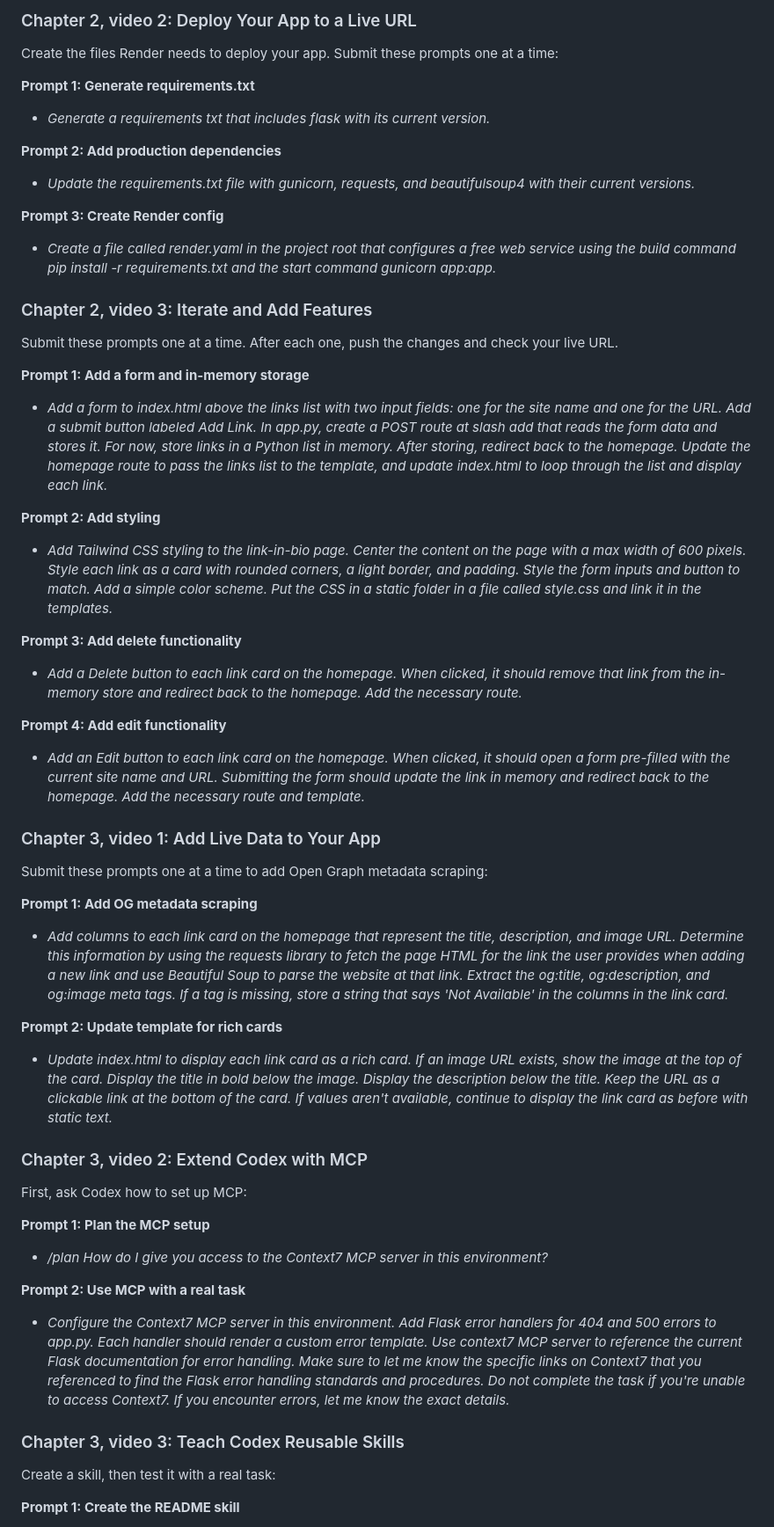
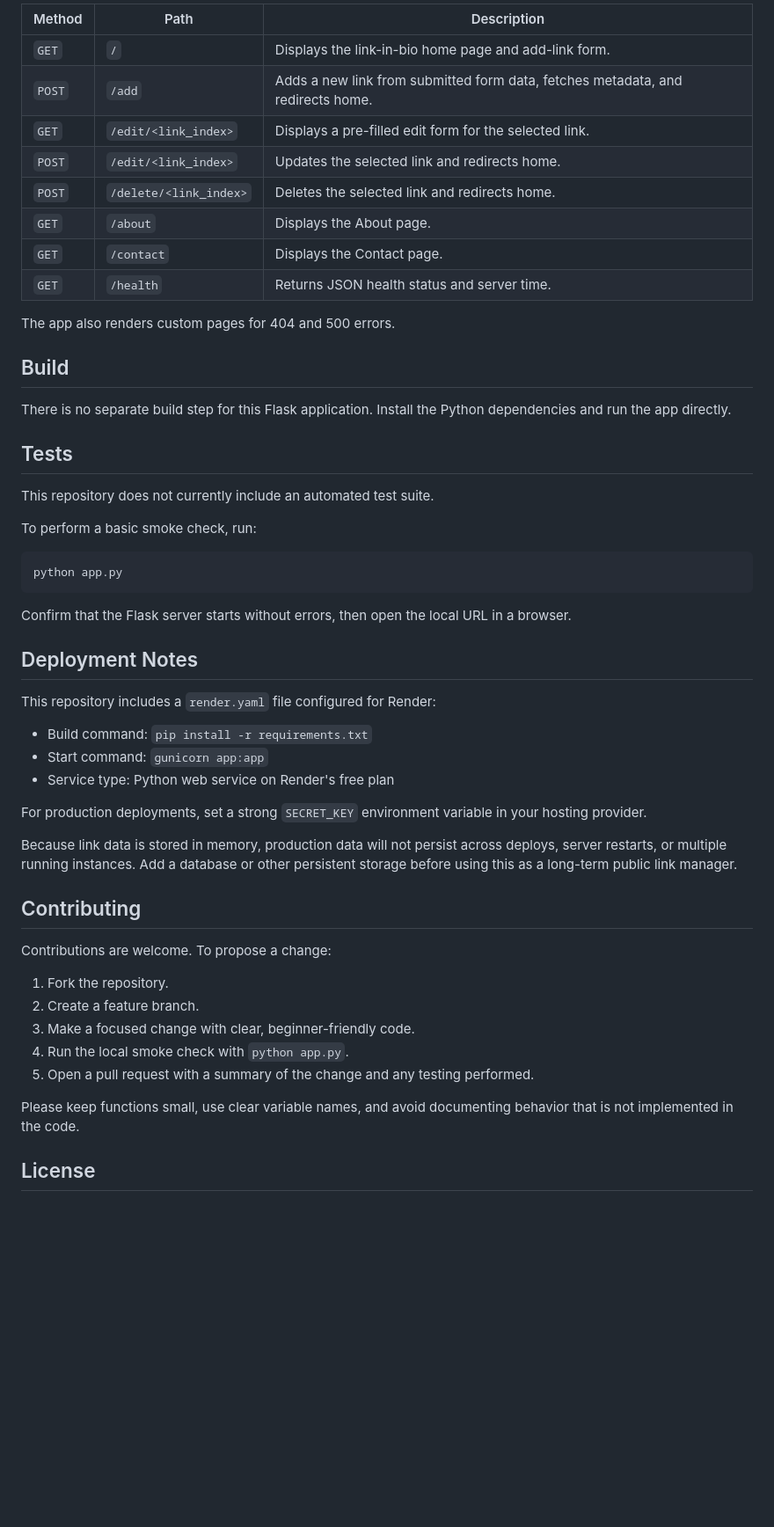
Before and after one commit to noobrs/my-link-bio, a Markdown page: README.md, the part around one of its changes. Shown at 88% size. GitHub-like rendering; blank space fills up the shorter version.

````diff
--- a/README.md
+++ b/README.md
@@ -68,67 +163,56 @@ Submit this prompt and watch how Codex executes it step by step:
 
-### Chapter 2, video 2: Deploy Your App to a Live URL
+| Method | Path | Description |
+| --- | --- | --- |
+| `GET` | `/` | Displays the link-in-bio home page and add-link form. |
+| `POST` | `/add` | Adds a new link from submitted form data, fetches metadata, and redirects home. |
+| `GET` | `/edit/<link_index>` | Displays a pre-filled edit form for the selected link. |
+| `POST` | `/edit/<link_index>` | Updates the selected link and redirects home. |
+| `POST` | `/delete/<link_index>` | Deletes the selected link and redirects home. |
+| `GET` | `/about` | Displays the About page. |
+| `GET` | `/contact` | Displays the Contact page. |
+| `GET` | `/health` | Returns JSON health status and server time. |
 
-Create the files Render needs to deploy your app. Submit these prompts one at a time:
+The app also renders custom pages for 404 and 500 errors.
 
-**Prompt 1: Generate requirements.txt**
+## Build
 
-* *Generate a requirements txt that includes flask with its current version.*
+There is no separate build step for this Flask application. Install the Python dependencies and run the app directly.
 
-**Prompt 2: Add production dependencies**
+## Tests
 
-* *Update the requirements.txt file with gunicorn, requests, and beautifulsoup4 with their current versions.*
+This repository does not currently include an automated test suite.
 
-**Prompt 3: Create Render config**
+To perform a basic smoke check, run:
 
-* *Create a file called render.yaml in the project root that configures a free web service using the build command pip install -r requirements.txt and the start command gunicorn app:app.*
+```bash
+python app.py
+```
 
-### Chapter 2, video 3: Iterate and Add Features
+Confirm that the Flask server starts without errors, then open the local URL in a browser.
 
-Submit these prompts one at a time. After each one, push the changes and check your live URL.
+## Deployment Notes
 
-**Prompt 1: Add a form and in-memory storage**
+This repository includes a `render.yaml` file configured for Render:
 
-* *Add a form to index.html above the links list with two input fields: one for the site name and one for the URL. Add a submit button labeled Add Link. In app.py, create a POST route at slash add that reads the form data and stores it. For now, store links in a Python list in memory. After storing, redirect back to the homepage. Update the homepage route to pass the links list to the template, and update index.html to loop through the list and display each link.*
+- Build command: `pip install -r requirements.txt`
+- Start command: `gunicorn app:app`
+- Service type: Python web service on Render's free plan
 
-**Prompt 2: Add styling**
+For production deployments, set a strong `SECRET_KEY` environment variable in your hosting provider.
 
-* *Add Tailwind CSS styling to the link-in-bio page. Center the content on the page with a max width of 600 pixels. Style each link as a card with rounded corners, a light border, and padding. Style the form inputs and button to match. Add a simple color scheme. Put the CSS in a static folder in a file called style.css and link it in the templates.*
+Because link data is stored in memory, production data will not persist across deploys, server restarts, or multiple running instances. Add a database or other persistent storage before using this as a long-term public link manager.
 
-**Prompt 3: Add delete functionality**
+## Contributing
 
-* *Add a Delete button to each link card on the homepage. When clicked, it should remove that link from the in-memory store and redirect back to the homepage. Add the necessary route.*
+Contributions are welcome. To propose a change:
 
-**Prompt 4: Add edit functionality**
+1. Fork the repository.
+2. Create a feature branch.
+3. Make a focused change with clear, beginner-friendly code.
+4. Run the local smoke check with `python app.py`.
+5. Open a pull request with a summary of the change and any testing performed.
 
-* *Add an Edit button to each link card on the homepage. When clicked, it should open a form pre-filled with the current site name and URL. Submitting the form should update the link in memory and redirect back to the homepage. Add the necessary route and template.*
+Please keep functions small, use clear variable names, and avoid documenting behavior that is not implemented in the code.
 
-### Chapter 3, video 1: Add Live Data to Your App
+## License
 
-Submit these prompts one at a time to add Open Graph metadata scraping:
-
-**Prompt 1: Add OG metadata scraping**
-
-* *Add columns to each link card on the homepage that represent the title, description, and image URL. Determine this information by using the requests library to fetch the page HTML for the link the user provides when adding a new link and use Beautiful Soup to parse the website at that link. Extract the og:title, og:description, and og:image meta tags. If a tag is missing, store a string that says 'Not Available' in the columns in the link card.*
-
-**Prompt 2: Update template for rich cards**
-
-* *Update index.html to display each link card as a rich card. If an image URL exists, show the image at the top of the card. Display the title in bold below the image. Display the description below the title. Keep the URL as a clickable link at the bottom of the card. If values aren't available, continue to display the link card as before with static text.*
-
-### Chapter 3, video 2: Extend Codex with MCP
-
-First, ask Codex how to set up MCP:
-
-**Prompt 1: Plan the MCP setup**
-
-* */plan How do I give you access to the Context7 MCP server in this environment?*
-
-**Prompt 2: Use MCP with a real task**
-
-* *Configure the Context7 MCP server in this environment. Add Flask error handlers for 404 and 500 errors to app.py. Each handler should render a custom error template. Use context7 MCP server to reference the current Flask documentation for error handling. Make sure to let me know the specific links on Context7 that you referenced to find the Flask error handling standards and procedures. Do not complete the task if you're unable to access Context7. If you encounter errors, let me know the exact details.*
-
-### Chapter 3, video 3: Teach Codex Reusable Skills
-
-Create a skill, then test it with a real task:
-
-**Prompt 1: Create the README skill**
-
````
Also changed, not shown: other parts of README.md (+133 -72 lines).
